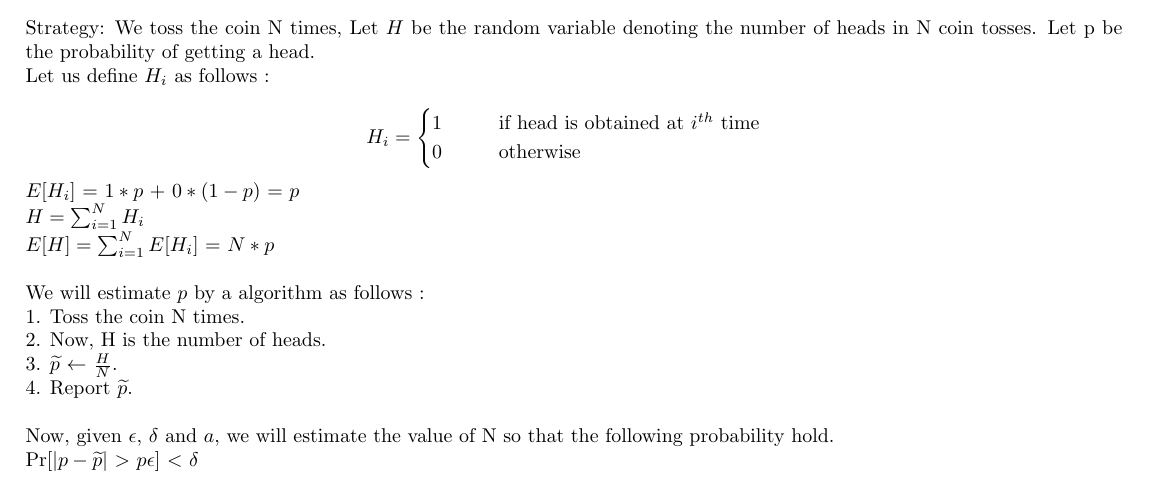
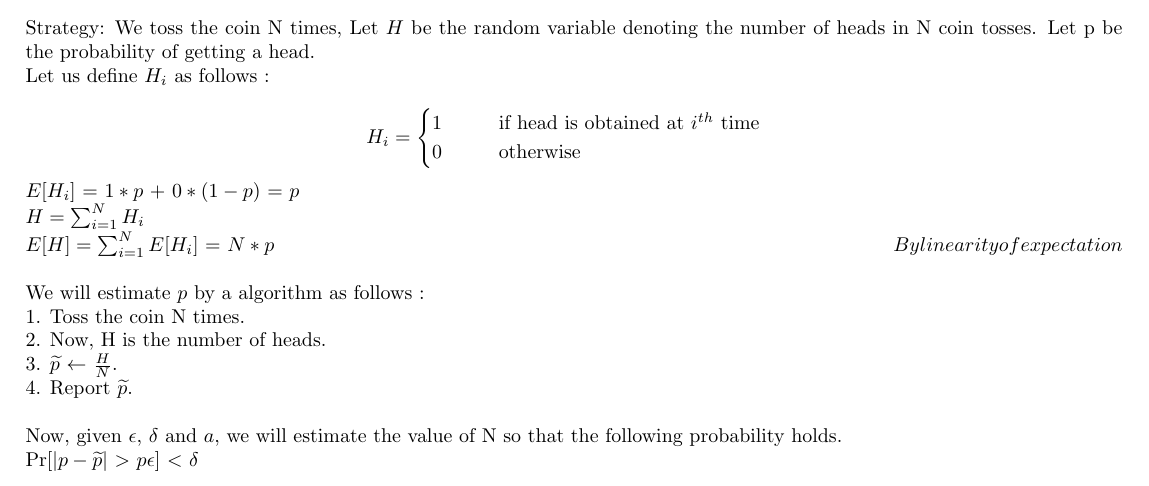
Before and after one commit to Swastik1996/Assignment-2, a LaTeX document (ass1_rand.tex): part of page 4 of 5, cut so that both start at the same text. Compiled offline with pdfLaTeX.

Commit message:
first commit

```diff
--- a/ass1_rand.tex
+++ b/ass1_rand.tex
@@ -234,13 +234,13 @@ Let us define $H_i$ as follows : \\
 \]
 $E[H_i]$ = $1*p$ + $0*(1-p)$  = $p$ \\
 $H = \sum_{i=1}^{N}H_i$ \\
-$E[H] = \sum_{i=1}^{N}E[H_i]$ = $N*p$ \\\\
+$E[H] = \sum_{i=1}^{N}E[H_i]$ = $N*p$ $\hfill{By linearity of expectation}$\\\\
 We will estimate $p$ by a algorithm as follows : \\
 1. Toss the coin N times. \\
 2. Now, H is the number of heads. \\
 3. $\widetilde{p}$ $\leftarrow$ $\frac{H}{N}$. \\
 4. Report  $\widetilde{p}$. \\\\
-Now, given $\epsilon$, $\delta$ and $a$, we will estimate the value of N so that the following probability hold. \\
+Now, given $\epsilon$, $\delta$ and $a$, we will estimate the value of N so that the following probability holds. \\
 Pr[$|p - \widetilde{p}|$ $\textgreater$ $p\epsilon$] $\textless$ $\delta$ \\\\
 $\Longrightarrow$ Pr[$\widetilde{p}$ $\textless$ $p(1 - \epsilon)$]
 + Pr[$\widetilde{p}$ $\textgreater$ $p(1 + \epsilon)$] $\textless$ $\delta$ \\\\
```
Also changed, not shown: ass1_rand.pdf, 1 other file.
